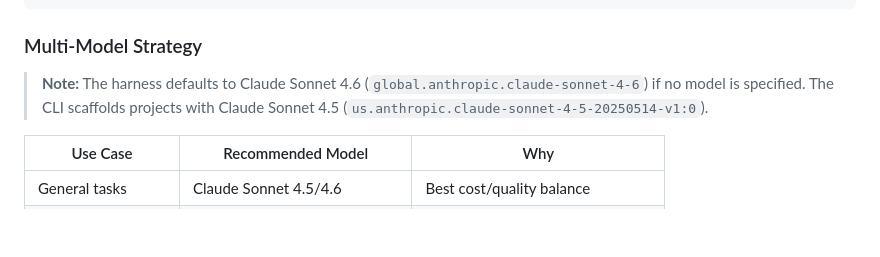
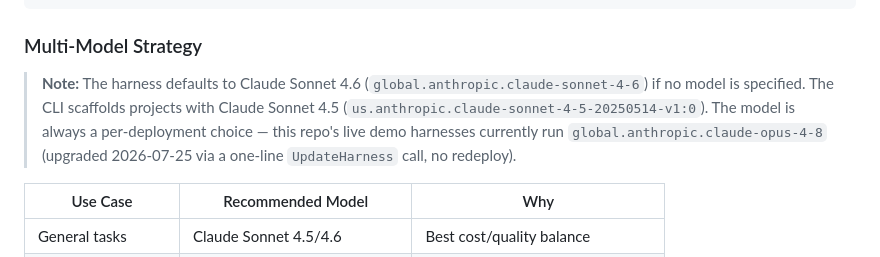
Before and after one commit to timwukp/Harness-agentic-AI-agent-best-practices-and-use-case, a Markdown page: docs/BEST_PRACTICES.md, the part around the change. Drawn GitHub-style; blank space fills up the shorter version.

Commit message:
docs(best-practices): note live harnesses run opus-4-8; model is per-deployment choice

```diff
--- a/docs/BEST_PRACTICES.md
+++ b/docs/BEST_PRACTICES.md
@@ -172,7 +172,7 @@ agentcore invoke --harness my-agent \
 
 ### Multi-Model Strategy
 
-> **Note:** The harness defaults to Claude Sonnet 4.6 (`global.anthropic.claude-sonnet-4-6`) if no model is specified. The CLI scaffolds projects with Claude Sonnet 4.5 (`us.anthropic.claude-sonnet-4-5-20250514-v1:0`).
+> **Note:** The harness defaults to Claude Sonnet 4.6 (`global.anthropic.claude-sonnet-4-6`) if no model is specified. The CLI scaffolds projects with Claude Sonnet 4.5 (`us.anthropic.claude-sonnet-4-5-20250514-v1:0`). The model is always a per-deployment choice — this repo's live demo harnesses currently run `global.anthropic.claude-opus-4-8` (upgraded 2026-07-25 via a one-line `UpdateHarness` call, no redeploy).
 
 | Use Case | Recommended Model | Why |
 |----------|-------------------|-----|
```
